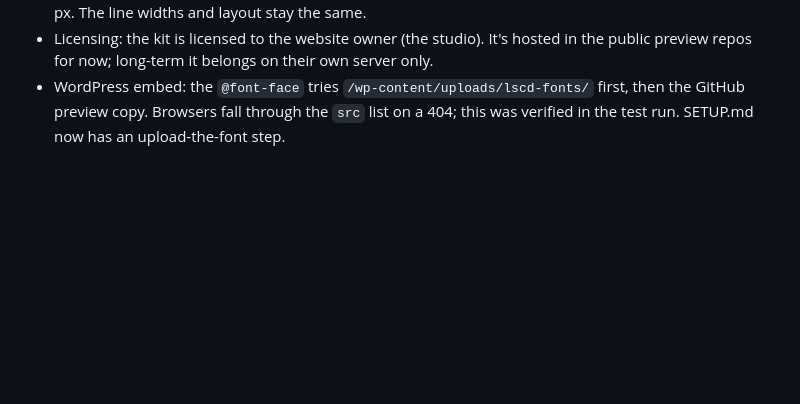
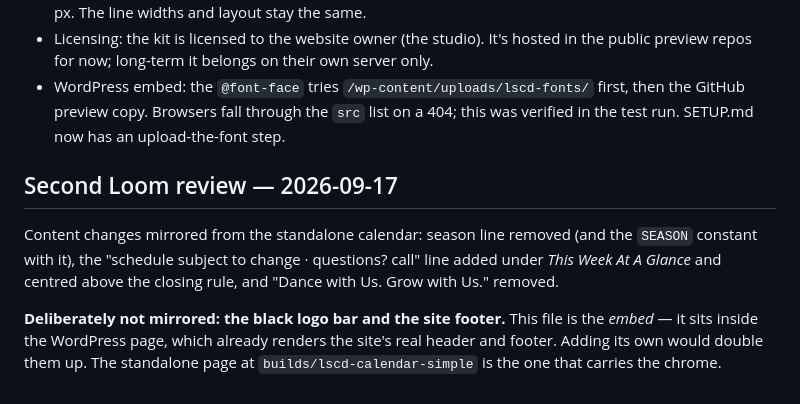
Before and after one commit to javmartz04-ship-it/lscd-calendar-wp, a Markdown page: NOTES.md, the part around the change. Rendered like a GitHub page; blank space fills up the shorter version.

Commit message:
Notes: second review
Co-Authored-By: Claude Opus 5 <noreply@anthropic.com>

```diff
--- a/NOTES.md
+++ b/NOTES.md
@@ -123,3 +123,9 @@ After the review, Javier sent the studio's own MyFonts webfont kit: **Brush Scri
 - All script sizes are about 16% smaller, because Brush Script Std sets wider than Hurricane at the same px. The line widths and layout stay the same.
 - Licensing: the kit is licensed to the website owner (the studio). It's hosted in the public preview repos for now; long-term it belongs on their own server only.
 - WordPress embed: the `@font-face` tries `/wp-content/uploads/lscd-fonts/` first, then the GitHub preview copy. Browsers fall through the `src` list on a 404; this was verified in the test run. SETUP.md now has an upload-the-font step.
+
+## Second Loom review — 2026-09-17
+
+Content changes mirrored from the standalone calendar: season line removed (and the `SEASON` constant with it), the "schedule subject to change · questions? call" line added under *This Week At A Glance* and centred above the closing rule, and "Dance with Us. Grow with Us." removed.
+
+**Deliberately not mirrored: the black logo bar and the site footer.** This file is the *embed* — it sits inside the WordPress page, which already renders the site's real header and footer. Adding its own would double them up. The standalone page at `builds/lscd-calendar-simple` is the one that carries the chrome.
```
